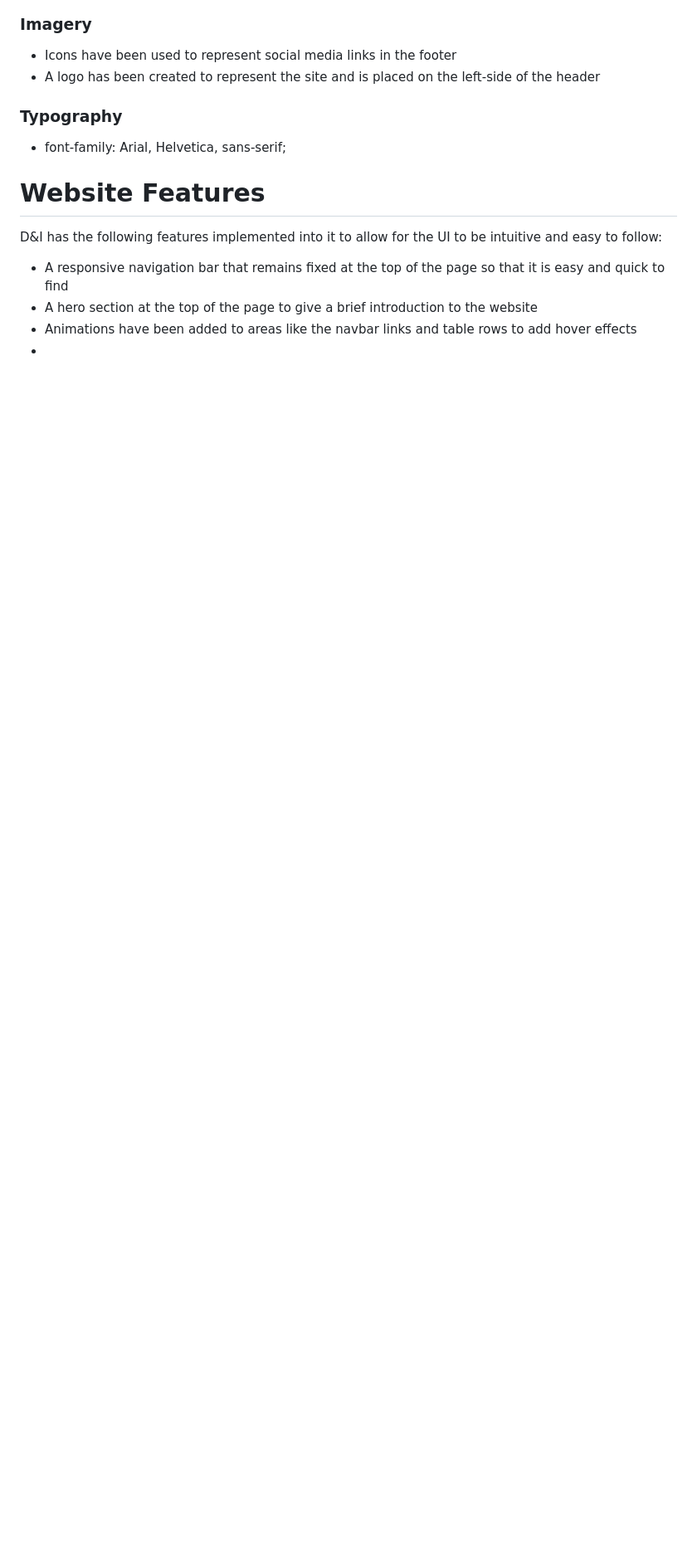
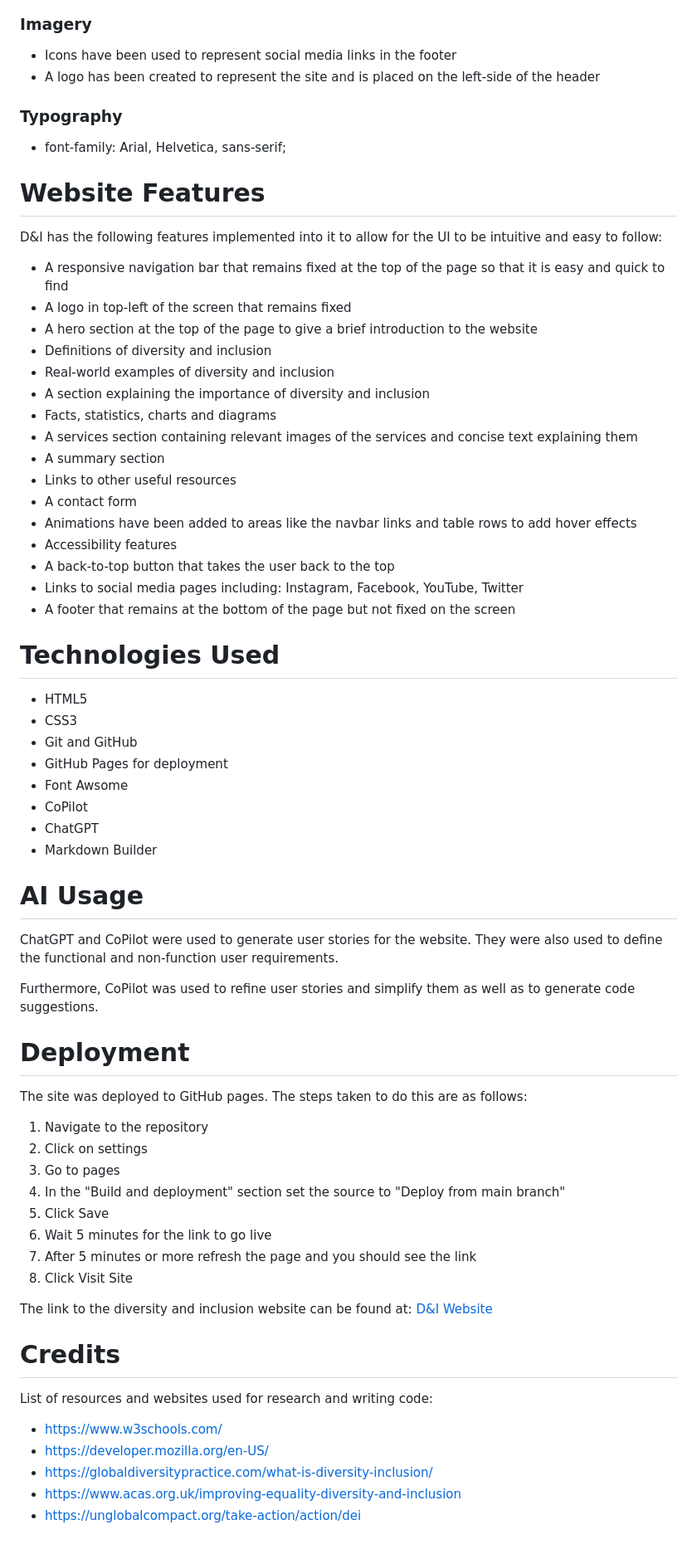
Before and after one commit to Zealous242/diversity-and-inclusion-website, a Markdown page: README.md, the part around the change. Shown at 83% size. Rendered like a GitHub page; blank space fills up the shorter version.

Commit message:
Update TESTING.md and README.md

```diff
--- a/README.md
+++ b/README.md
@@ -252,6 +252,56 @@ Functional requirements describe what the website must do to meet the needs of i
 D&I has the following features implemented into it to allow for the UI to be intuitive and easy to follow:
 
 * A responsive navigation bar that remains fixed at the top of the page so that it is easy and quick to find
+* A logo in top-left of the screen that remains fixed
 * A hero section at the top of the page to give a brief introduction to the website
+* Definitions of diversity and inclusion
+* Real-world examples of diversity and inclusion
+* A section explaining the importance of diversity and inclusion
+* Facts, statistics, charts and diagrams
+* A services section containing relevant images of the services and concise text explaining them
+* A summary section
+* Links to other useful resources
+* A contact form
 * Animations have been added to areas like the navbar links and table rows to add hover effects
-*
+* Accessibility features
+* A back-to-top button that takes the user back to the top
+* Links to social media pages including: Instagram, Facebook, YouTube, Twitter
+* A footer that remains at the bottom of the page but not fixed on the screen
+
+# Technologies Used
+* HTML5
+* CSS3
+* Git and GitHub
+* GitHub Pages for deployment
+* Font Awsome
+* CoPilot
+* ChatGPT
+* Markdown Builder
+
+# AI Usage
+
+ChatGPT and CoPilot were used to generate user stories for the website. They were also used to define the functional and non-function user requirements.
+
+Furthermore, CoPilot was used to refine user stories and simplify them as well as to generate code suggestions.
+
+# Deployment
+The site was deployed to GitHub pages. The steps taken to do this are as follows:
+
+1. Navigate to the repository
+2. Click on settings
+3. Go to pages
+4. In the "Build and deployment" section set the source to "Deploy from main branch"
+5. Click Save
+6. Wait 5 minutes for the link to go live
+7. After 5 minutes or more refresh the page and you should see the link
+8. Click Visit Site
+
+The link to the diversity and inclusion website can be found at: [D&I Website](https://zealous242.github.io/diversity-and-inclusion-website/#back-to-top-point)
+
+# Credits
+List of resources and websites used for research and writing code:
+* https://www.w3schools.com/
+* https://developer.mozilla.org/en-US/
+* https://globaldiversitypractice.com/what-is-diversity-inclusion/
+* https://www.acas.org.uk/improving-equality-diversity-and-inclusion
+* https://unglobalcompact.org/take-action/action/dei
```
